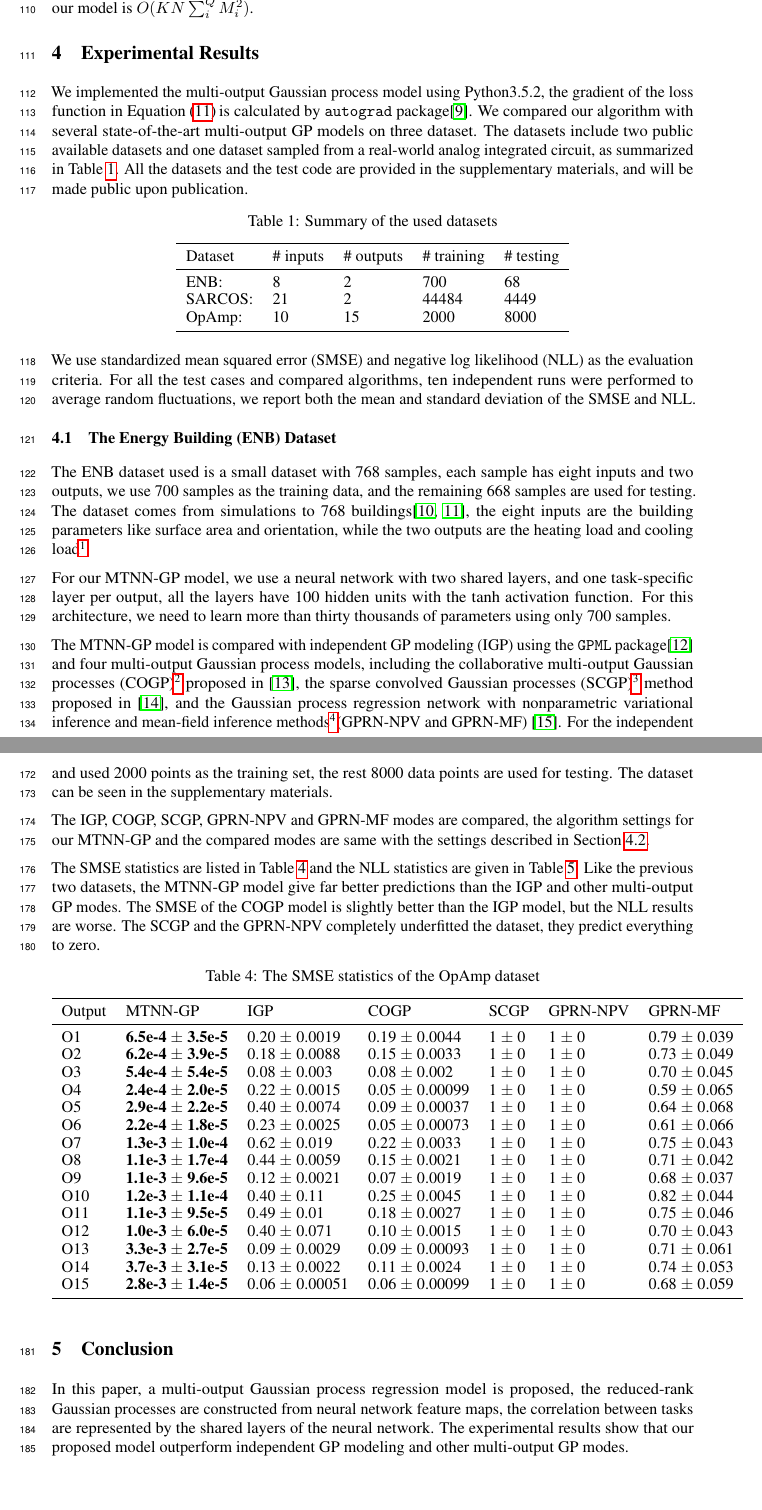
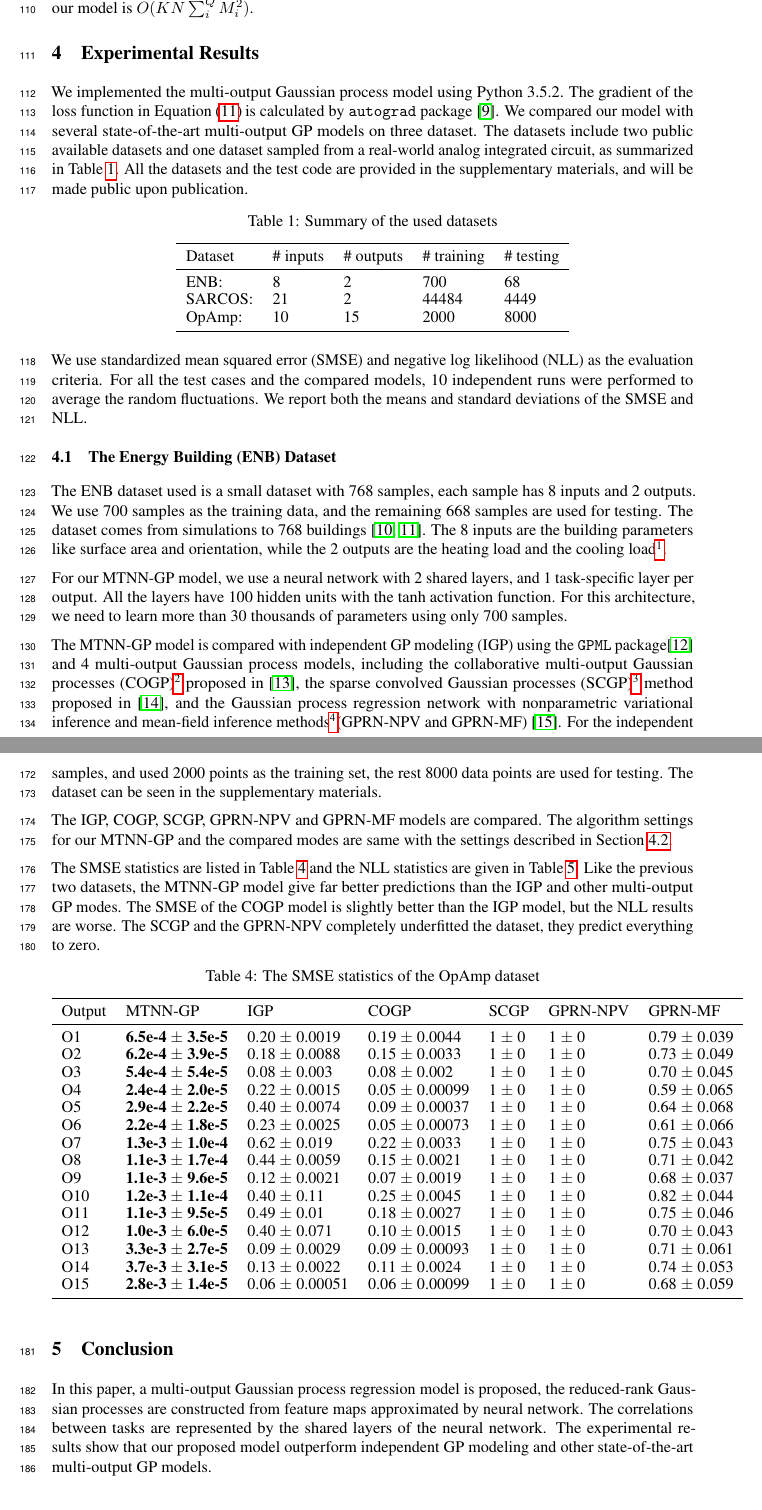
Before and after one commit to Alaya-in-Matrix/NeuralLinear, a LaTeX paper (paper/paper.tex, which reads paper/experiments.tex): two parts of pages 5 and 7 of 9, joined at a grey line, cut so that both start at the same text. Compiled offline with pdfLaTeX.

Commit message:
minor revisions to experiments.tex and conclusion.

```diff
--- a/paper/experiments.tex
+++ b/paper/experiments.tex
@@ -2,7 +2,7 @@
 
 % TODO: report training time
 
-We implemented the multi-output Gaussian process model using Python3.5.2, the gradient of the loss function in \Fref{eq:mo_likelihood} is calculated by \texttt{autograd} package\cite{maclaurin2015autograd}. We compared our algorithm with several state-of-the-art multi-output GP models on three dataset. The datasets include two public available datasets and one dataset sampled from a real-world analog integrated circuit, as summarized in \Fref{tab:datasets}. All the datasets and the test code are provided in the supplementary materials, and will be made public upon publication.
+We implemented the multi-output Gaussian process model using Python 3.5.2. The gradient of the loss function in \Fref{eq:mo_likelihood} is calculated by \texttt{autograd} package \cite{maclaurin2015autograd}. We compared our model with several state-of-the-art multi-output GP models on three dataset. The datasets include two public available datasets and one dataset sampled from a real-world analog integrated circuit, as summarized in \Fref{tab:datasets}. All the datasets and the test code are provided in the supplementary materials, and will be made public upon publication.
 
 \begin{table}[!htb]
     \centering
@@ -17,13 +17,13 @@ We implemented the multi-output Gaussian process model using Python3.5.2, the gr
         \bottomrule
     \end{tabular}
 \end{table}
-We use standardized mean squared error (SMSE) and negative log likelihood (NLL) as the evaluation criteria. For all the test cases and compared algorithms, ten independent runs were performed to average random fluctuations, we report both the mean and standard deviation of the SMSE and NLL.
+We use standardized mean squared error (SMSE) and negative log likelihood (NLL) as the evaluation criteria. For all the test cases and the compared models, 10 independent runs were performed to average the random fluctuations. We report both the means and standard deviations of the SMSE and NLL.
 
 \subsection{The Energy Building (ENB) Dataset}\label{sec:enb}
 
-The ENB dataset used is a small dataset with 768 samples, each sample has eight inputs and two outputs, we use 700 samples as the training data, and the remaining 668 samples are used for testing. The dataset comes from simulations to 768 buildings\cite{spyromitros2016multi, tsanas2012accurate}, the eight inputs are the building parameters like surface area and orientation, while the two outputs are the heating load and cooling load\footnote{The dataset is available at http://mulan.sourceforge.net/datasets-mtr.html}.
+The ENB dataset used is a small dataset with 768 samples, each sample has 8 inputs and 2 outputs. We use 700 samples as the training data, and the remaining 668 samples are used for testing. The dataset comes from simulations to 768 buildings \cite{spyromitros2016multi, tsanas2012accurate}. The 8 inputs are the building parameters like surface area and orientation, while the 2 outputs are the heating load and the cooling load\footnote{The dataset is available at http://mulan.sourceforge.net/datasets-mtr.html}.
 
-For our MTNN-GP model, we use a neural network with two shared layers, and one task-specific layer per output, all the layers have 100 hidden units with the tanh activation function. For this architecture, we need to learn more than thirty thousands of parameters using only 700 samples.
+For our MTNN-GP model, we use a neural network with 2 shared layers, and 1 task-specific layer per output. All the layers have 100 hidden units with the tanh activation function. For this architecture, we need to learn more than 30 thousands of parameters using only 700 samples.
 
-The MTNN-GP model is compared with independent GP modeling (IGP) using the \texttt{GPML} package\cite{rasmussen2010gaussian} and four multi-output Gaussian process models, including the collaborative multi-output Gaussian processes (COGP)\footnote{downloaded from https://github.com/trungngv/cogp} proposed in \cite{nguyen2014collaborative}, the sparse convolved Gaussian processes (SCGP)\footnote{downloaded from https://github.com/SheffieldML/multigp} method proposed in \cite{alvarez2009sparse}, and the Gaussian process regression network with nonparametric variational inference and mean-field inference methods\footnote{downloaded from https://github.com/trungngv/gprn}(GPRN-NPV and GPRN-MF) \cite{nguyen2013efficient}. For the independent GP (IGP), the ARD squared-exponential kernel function is used, for other methods, we use the default configurations of the corrsponding open source packages, except that we used 200 inducing points for the COGP model instead of the default 500 inducing points.
+The MTNN-GP model is compared with independent GP modeling (IGP) using the \texttt{GPML} package\cite{rasmussen2010gaussian} and 4 multi-output Gaussian process models, including the collaborative multi-output Gaussian processes (COGP)\footnote{downloaded from https://github.com/trungngv/cogp} proposed in \cite{nguyen2014collaborative}, the sparse convolved Gaussian processes (SCGP)\footnote{downloaded from https://github.com/SheffieldML/multigp} method proposed in \cite{alvarez2009sparse}, and the Gaussian process regression network with nonparametric variational inference and mean-field inference methods\footnote{downloaded from https://github.com/trungngv/gprn}(GPRN-NPV and GPRN-MF) \cite{nguyen2013efficient}. For the independent GP (IGP), the ARD squared-exponential kernel function is used. For other methods, we use the default configurations of the corresponding open source packages, except that we used 200 inducing points for the COGP model instead of using the default 500 inducing points.
 
@@ -89,10 +89,10 @@ The reported results of the COGP model are different with our experimental resul
 %     \label{fig:sopamp}
 % \end{figure}
 
-The last dataset we used is the simulation data of a real-world analog integrated circuit, the circuit is an operational amplifier (OpAmp) with ten design variances. We randomly sampled the ten design variances, and used HSPICE to get the simulated circuit performances. We considered the gain, unit gain frequency (UGF) and the phase margin (PM) of the OpAmp over five design corners (TT/FF/SS/SF/FS), so there are up to fifteen performances considered. We gathered 10000 samples, and used 2000 points as the training set, the rest 8000 data points are used for testing. The dataset can be seen in the supplementary materials.
+The last dataset we used is the simulation data of a real-world analog integrated circuit. The circuit is an operational amplifier (OpAmp) with 10 design variables. We randomly sampled the 10 design variances, and used a commercial circuit simulator HSPICE to get the performances of the circuit. We considered the gain, unit gain frequency (UGF) and the phase margin (PM) of the OpAmp over 5 design corners (TT/FF/SS/SF/FS). There are up to 15 performances considered. We gathered 10000 samples, and used 2000 points as the training set, the rest 8000 data points are used for testing. The dataset can be seen in the supplementary materials.
 
 
-The IGP, COGP, SCGP, GPRN-NPV and GPRN-MF modes are compared, the algorithm settings for our MTNN-GP and the compared modes are same with the settings described in \Fref{sec:sarcos}.
+The IGP, COGP, SCGP, GPRN-NPV and GPRN-MF models are compared. The algorithm settings for our MTNN-GP and the compared modes are same with the settings described in \Fref{sec:sarcos}.
 
 
 The SMSE statistics are listed in \Fref{tab:smse_DAC} and the NLL statistics are given in \Fref{tab:nll_DAC}. Like the previous two datasets, the MTNN-GP model give far better predictions than the IGP and other multi-output GP modes. The SMSE of the COGP model is slightly better than the IGP model, but the NLL results are worse. The SCGP and the GPRN-NPV completely underfitted the dataset, they predict everything to zero.
--- a/paper/paper.tex
+++ b/paper/paper.tex
@@ -89,7 +89,7 @@
 
 \section{Conclusion}
 
-In this paper, a multi-output Gaussian process regression model is proposed, the reduced-rank Gaussian processes are constructed from neural network feature maps, the correlation between tasks are represented by the shared layers of the neural network. The experimental results show that our proposed model outperform independent GP modeling and other multi-output GP modes.
+In this paper, a multi-output Gaussian process regression model is proposed, the reduced-rank Gaussian processes are constructed from feature maps approximated by neural network. The correlations between tasks are represented by the shared layers of the neural network. The experimental results show that our proposed model outperform independent GP modeling and other state-of-the-art multi-output GP models.
 
 
 % XXX:
```
Also changed, not shown: paper/experiments.tex (12 more changed lines).
